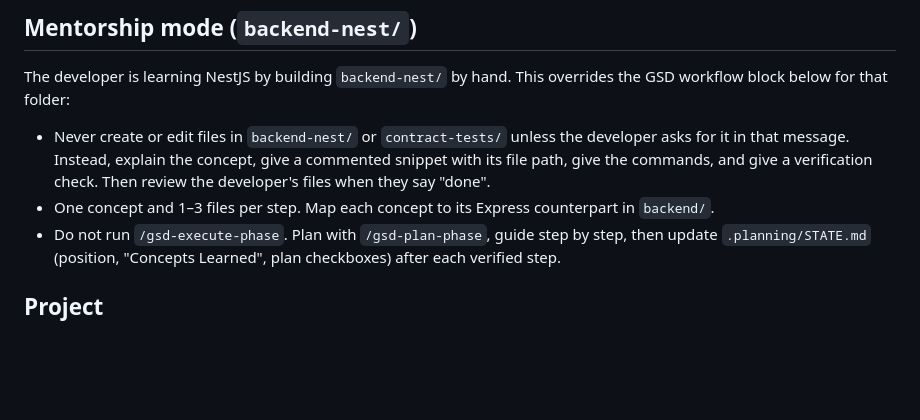
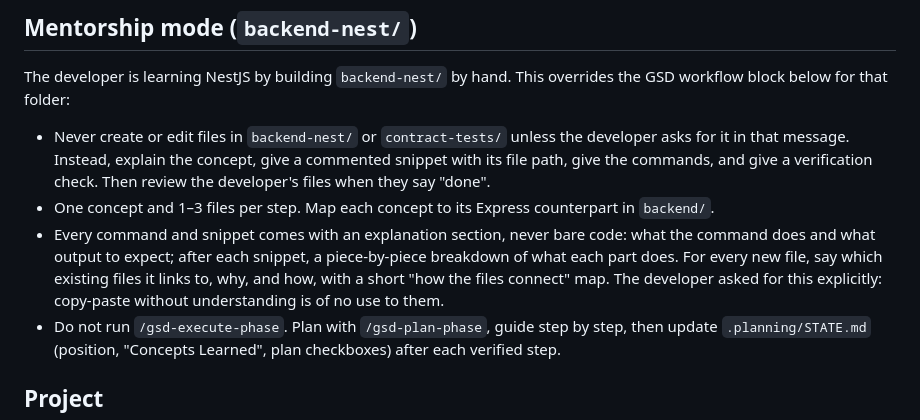
Before and after one commit to moyeenhaider3/shortly, a Markdown page: CLAUDE.md, the part around the change. Rendered like a GitHub page; blank space fills up the shorter version.

Commit message:
docs: require explanations and file-link maps in mentorship steps
Co-Authored-By: Claude Sonnet 5.5 <noreply@anthropic.com>

```diff
--- a/CLAUDE.md
+++ b/CLAUDE.md
@@ -28,6 +28,11 @@ workflow block below for that folder:
   it in that message. Instead, explain the concept, give a commented snippet with its file path,
   give the commands, and give a verification check. Then review the developer's files when they say "done".
 - One concept and 1–3 files per step. Map each concept to its Express counterpart in `backend/`.
+- Every command and snippet comes with an explanation section, never bare code: what the command
+  does and what output to expect; after each snippet, a piece-by-piece breakdown of what each part
+  does. For every new file, say which existing files it links to, why, and how, with a short
+  "how the files connect" map. The developer asked for this explicitly: copy-paste without
+  understanding is of no use to them.
 - Do not run `/gsd-execute-phase`. Plan with `/gsd-plan-phase`, guide step by step, then update
   `.planning/STATE.md` (position, "Concepts Learned", plan checkboxes) after each verified step.
 
```
